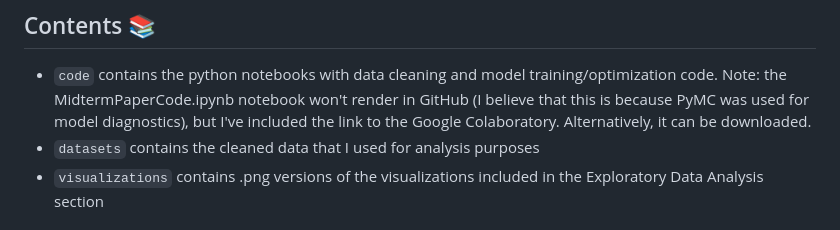
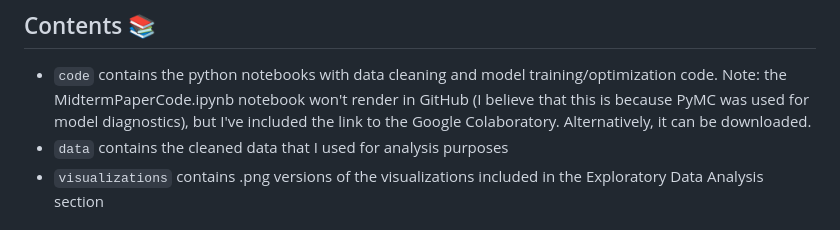
Before and after one commit to taliafabs/STA496, a Markdown page: MidtermPaper/readme.md, the part around the change. Drawn GitHub-style.

```diff
--- a/MidtermPaper/readme.md
+++ b/MidtermPaper/readme.md
@@ -16,7 +16,7 @@ This project was inspired by the works of Kuriwaki et al., Algara et al., and Ca
 
 ## Contents 📚
 * `code` contains the python notebooks with data cleaning and model training/optimization code. Note: the MidtermPaperCode.ipynb notebook won't render in GitHub (I believe that this is because PyMC was used for model diagnostics), but I've included the link to the Google Colaboratory. Alternatively, it can be downloaded.
-* `datasets` contains the cleaned data that I used for analysis purposes
+* `data` contains the cleaned data that I used for analysis purposes
 * `visualizations` contains .png versions of the visualizations included in the Exploratory Data Analysis section
 
 ## Links 🔗
```
